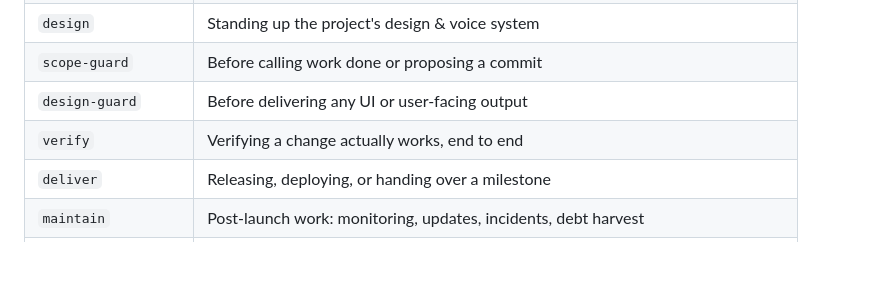
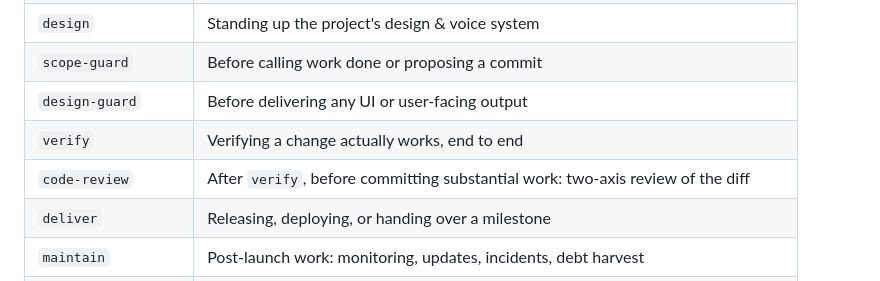
Before and after one commit to Tradebaas/Groundwork, a Markdown page: AGENTS.md, the part around the change. Rendered like a GitHub page; blank space fills up the shorter version.

Commit message:
feat(skills): code-review skill runs two-axis diff review (ticket 07)
Co-Authored-By: Claude Fable 5 <noreply@anthropic.com>

```diff
--- a/AGENTS.md
+++ b/AGENTS.md
@@ -97,6 +97,7 @@ trigger applies. The library:
 | `scope-guard` | Before calling work done or proposing a commit |
 | `design-guard` | Before delivering any UI or user-facing output |
 | `verify` | Verifying a change actually works, end to end |
+| `code-review` | After `verify`, before committing substantial work: two-axis review of the diff |
 | `deliver` | Releasing, deploying, or handing over a milestone |
 | `maintain` | Post-launch work: monitoring, updates, incidents, debt harvest |
 | `handover` | Making the project transferable to another human or agent |
```
Also changed, not shown: 2 other files.
